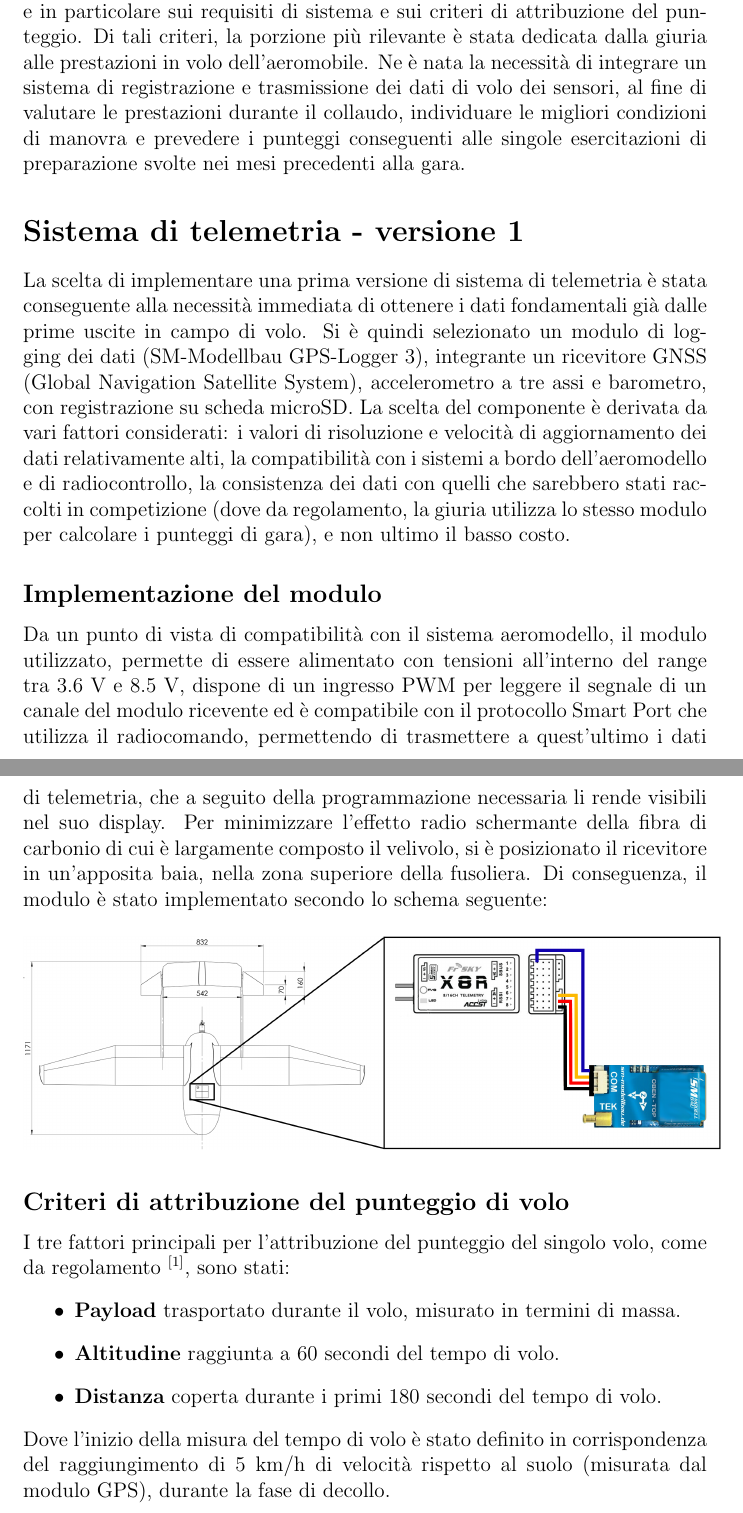
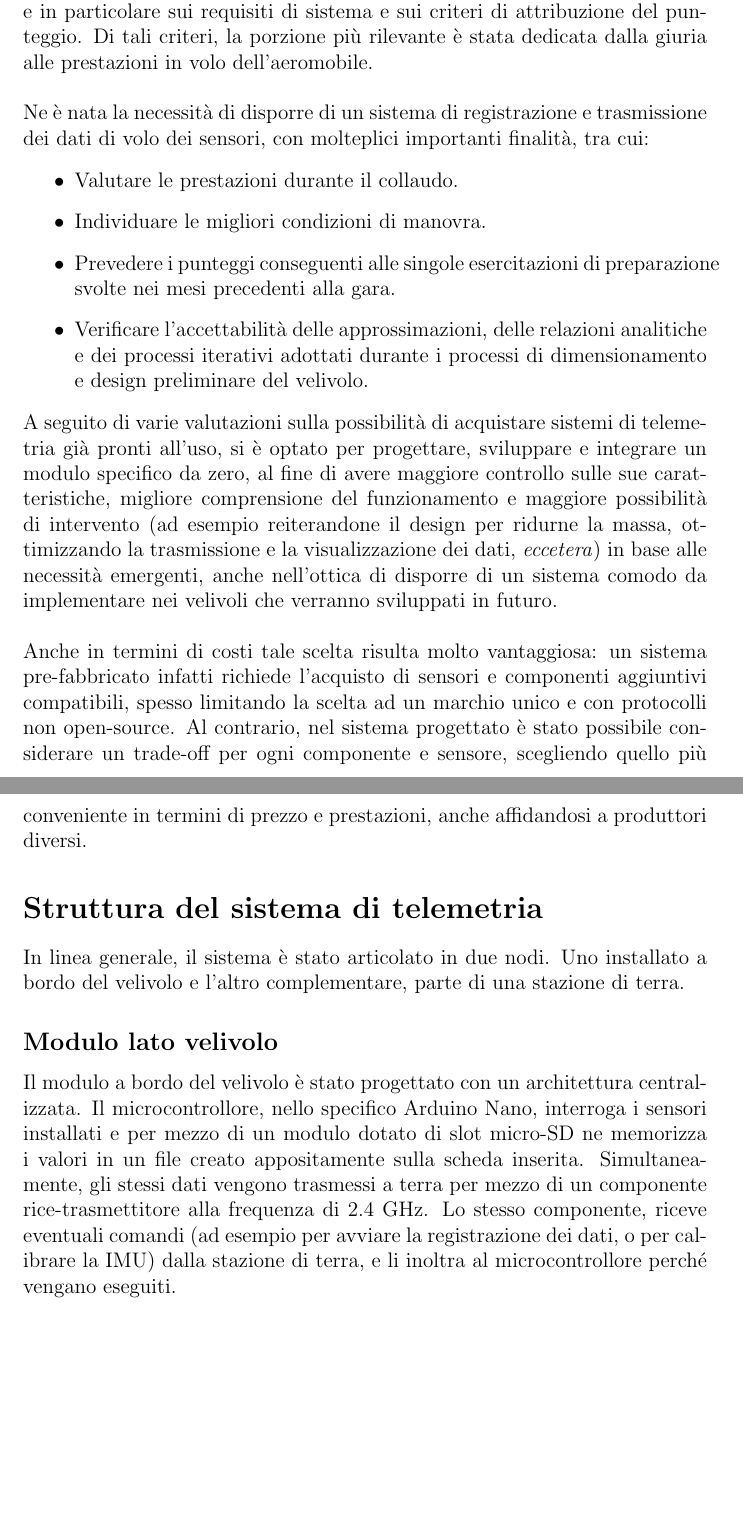
Before and after one commit to emanuele-cason/Tesi, a LaTeX document (Tesi.tex): two parts of pages 2 and 3 of 4, joined at a grey line, cut so that both start at the same text, the shorter picture padded with empty space. Compiled offline with pdfLaTeX.

Commit message:
Fino a modulo lato aereo

```diff
--- a/Tesi.tex
+++ b/Tesi.tex
@@ -36,27 +36,30 @@
 
 \section*{Introduzione}
 Nell'ambito del progetto LiftUp del Dipartimento di Ingegneria Industriale, per la partecipazione all'Air Cargo Challenge 2022, è stato progettato e costruito un velivolo a controllo remoto, candidato poi dal nostro team alla competizione.
-Tutto il processo di progettazione e realizzazione del drone, di seguito denominato UAS (Unmanned Aerial System), secondo la nomenclatura adottata dal legislatore europeo, si è basato sul regolamento di gara, e in particolare sui requisiti di sistema e sui criteri di attribuzione del punteggio. Di tali criteri, la porzione più rilevante è stata dedicata dalla giuria alle prestazioni in volo dell'aeromobile. Ne è nata la necessità di integrare un sistema di registrazione e trasmissione dei dati di volo dei sensori, al fine di valutare le prestazioni durante il collaudo, individuare le migliori condizioni di manovra e prevedere i punteggi conseguenti alle singole esercitazioni di preparazione svolte nei mesi precedenti alla gara.
+Tutto il processo di progettazione e realizzazione del drone, di seguito denominato UAS (Unmanned Aerial System), secondo la nomenclatura adottata dal legislatore europeo, si è basato sul regolamento di gara, e in particolare sui requisiti di sistema e sui criteri di attribuzione del punteggio. Di tali criteri, la porzione più rilevante è stata dedicata dalla giuria alle prestazioni in volo dell'aeromobile.
+\\\\
+Ne è nata la necessità di disporre di un sistema di registrazione e trasmissione dei dati di volo dei sensori, con molteplici importanti finalità, tra cui:
 
-\section*{Sistema di telemetria - versione 1}
-La scelta di implementare una prima versione di sistema di telemetria è stata conseguente alla necessità immediata di ottenere i dati fondamentali già dalle prime uscite in campo di volo. Si è quindi selezionato un modulo di logging dei dati (SM-Modellbau GPS-Logger 3), integrante un ricevitore GNSS (Global Navigation Satellite System), accelerometro a tre assi e barometro, con registrazione su scheda microSD. La scelta del componente è derivata da vari fattori considerati: i valori di risoluzione e velocità di aggiornamento dei dati relativamente alti, la compatibilità con i sistemi a bordo dell'aeromodello e di radiocontrollo, la consistenza dei dati con quelli che sarebbero stati raccolti in competizione (dove da regolamento, la giuria utilizza lo stesso modulo per calcolare i punteggi di gara), e non ultimo il basso costo.
+\begin{itemize}
+\item Valutare le prestazioni durante il collaudo.
+\item Individuare le migliori condizioni di manovra.
+\item Prevedere i punteggi conseguenti alle singole esercitazioni di preparazione svolte nei mesi precedenti alla gara.
+\item Verificare l'accettabilità delle approssimazioni, delle relazioni analitiche e dei processi iterativi adottati durante i processi di dimensionamento e design preliminare del velivolo.
+\end{itemize}
 
-\subsection*{Implementazione del modulo}
-Da un punto di vista di compatibilità con il sistema aeromodello, il modulo utilizzato, permette di essere alimentato con tensioni all'interno del range tra 3.6 V e 8.5 V, dispone di un ingresso PWM per leggere il segnale di un canale del modulo ricevente ed è compatibile con il protocollo Smart Port che utilizza il radiocomando, permettendo di trasmettere a quest'ultimo i dati di telemetria, che a seguito della programmazione necessaria li rende visibili nel suo display. Per minimizzare l'effetto radio schermante della fibra di carbonio di cui è largamente composto il velivolo, si è posizionato il ricevitore in un'apposita baia, nella zona superiore della fusoliera. Di conseguenza, il modulo è stato implementato secondo lo schema seguente:
+\noindent
+A seguito di varie valutazioni sulla possibilità di acquistare sistemi di telemetria già pronti all'uso, si è optato per progettare, sviluppare e integrare un modulo specifico da zero, al fine di avere maggiore controllo sulle sue caratteristiche, migliore comprensione del funzionamento e maggiore possibilità di intervento (ad esempio reiterandone il design per ridurne la massa, ottimizzando la trasmissione e la visualizzazione dei dati, \textit{eccetera}) in base alle necessità emergenti, anche nell'ottica di disporre di un sistema comodo da implementare nei velivoli che verranno sviluppati in futuro.
+\\\\
+Anche in termini di costi tale scelta risulta molto vantaggiosa: un sistema pre-fabbricato infatti richiede l'acquisto di sensori e componenti aggiuntivi compatibili, spesso limitando la scelta ad un marchio unico e con protocolli non open-source. Al contrario, nel sistema progettato è stato possibile considerare un trade-off per ogni componente e sensore, scegliendo quello più conveniente in termini di prezzo e prestazioni, anche affidandosi a produttori diversi.
 
-\begin{figure}[H]
-	\centering
-	\includegraphics[width=14cm]{img/Schema-v1}
-\end{figure}
+\section*{Struttura del sistema di telemetria}
+In linea generale, il sistema è stato articolato in due nodi. Uno installato a bordo del velivolo e l'altro complementare, parte di una stazione di terra.
 
-\subsection*{Criteri di attribuzione del punteggio di volo}
-I tre fattori principali per l'attribuzione del punteggio del singolo volo, come da regolamento \textsuperscript{\cite{regulation}}, sono stati:
-\begin{itemize}
-\item \textbf{Payload} trasportato durante il volo, misurato in termini di massa.
-\item \textbf{Altitudine} raggiunta a 60 secondi del tempo di volo.
-\item \textbf{Distanza} coperta durante i primi 180 secondi del tempo di volo.
-\end{itemize}
-Dove l'inizio della misura del tempo di volo è stato definito in corrispondenza del raggiungimento di 5 km/h di velocità rispetto al suolo (misurata dal modulo GPS), durante la fase di decollo.
+\subsection*{Modulo lato velivolo}
+Il modulo a bordo del velivolo è stato progettato con un architettura centralizzata. Il microcontrollore, nello specifico Arduino Nano, interroga i sensori installati e per mezzo di un modulo dotato di slot micro-SD ne memorizza i valori in un file creato appositamente sulla scheda inserita. Simultaneamente, gli stessi dati vengono trasmessi a terra per mezzo di un componente rice-trasmettitore alla frequenza di 2.4 GHz. Lo stesso componente, riceve eventuali comandi (ad esempio per avviare la registrazione dei dati, o per calibrare la IMU) dalla stazione di terra, e li inoltra al microcontrollore perché vengano eseguiti.
+
+
+%La scelta di implementare una prima versione di sistema di telemetria è stata conseguente alla necessità immediata di ottenere i dati fondamentali già dalle prime uscite in campo di volo. Si è quindi selezionato un modulo di logging dei dati (SM-Modellbau GPS-Logger 3), integrante un ricevitore GNSS (Global Navigation Satellite System), accelerometro a tre assi e barometro, con registrazione su scheda microSD. La scelta del componente è derivata da vari fattori considerati: i valori di risoluzione e velocità di aggiornamento dei dati relativamente alti, la compatibilità con i sistemi a bordo dell'aeromodello e di radiocontrollo, la consistenza dei dati con quelli che sarebbero stati raccolti in competizione (dove da regolamento, la giuria utilizza lo stesso modulo per calcolare i punteggi di gara), e non ultimo il costo non eccessivamente alto.
 
 \newpage
 \bibliography{refs}
```
Also changed, not shown: Tesi.pdf, 5 other files.
